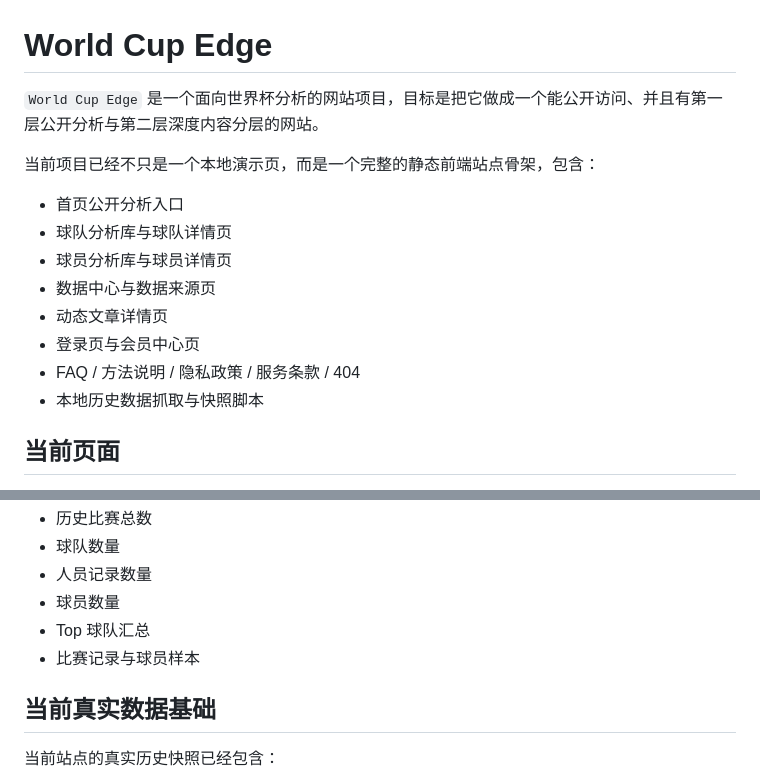
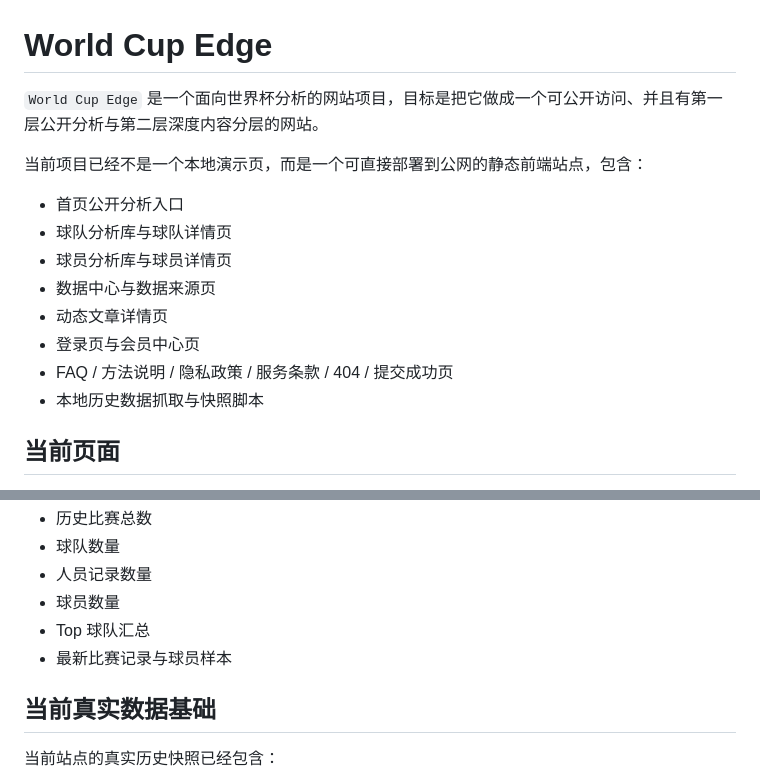
Before and after one commit to Ethan-b-cr/footbable, a Markdown page: README.md, 2 parts joined by grey strips. Drawn GitHub-style.

Commit message:
Clean README and finalize delivery

```diff
--- a/README.md
+++ b/README.md
@@ -1,8 +1,8 @@
 # World Cup Edge
 
-`World Cup Edge` 是一个面向世界杯分析的网站项目，目标是把它做成一个能公开访问、并且有第一层公开分析与第二层深度内容分层的网站。
+`World Cup Edge` 是一个面向世界杯分析的网站项目，目标是把它做成一个可公开访问、并且有第一层公开分析与第二层深度内容分层的网站。
 
-当前项目已经不只是一个本地演示页，而是一个完整的静态前端站点骨架，包含：
+当前项目已经不是一个本地演示页，而是一个可直接部署到公网的静态前端站点，包含：
 
 - 首页公开分析入口
 - 球队分析库与球队详情页
@@ -10,7 +10,7 @@
 - 数据中心与数据来源页
 - 动态文章详情页
 - 登录页与会员中心页
-- FAQ / 方法说明 / 隐私政策 / 服务条款 / 404
+- FAQ / 方法说明 / 隐私政策 / 服务条款 / 404 / 提交成功页
 - 本地历史数据抓取与快照脚本
 
 ## 当前页面
@@ -74,7 +74,7 @@ node scripts/build-data-snapshot.js
 - 人员记录数量
 - 球员数量
 - Top 球队汇总
-- 比赛记录与球员样本
+- 最新比赛记录与球员样本
 
 ## 当前真实数据基础
 
```
